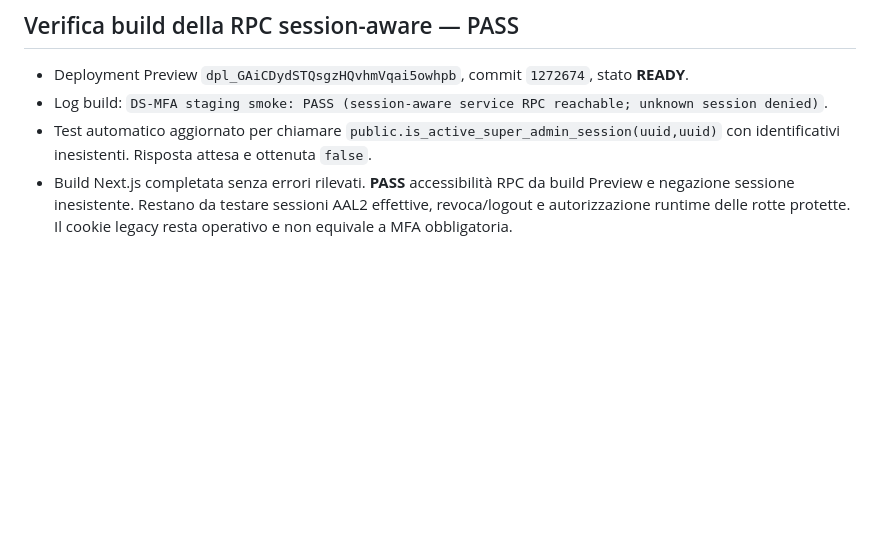
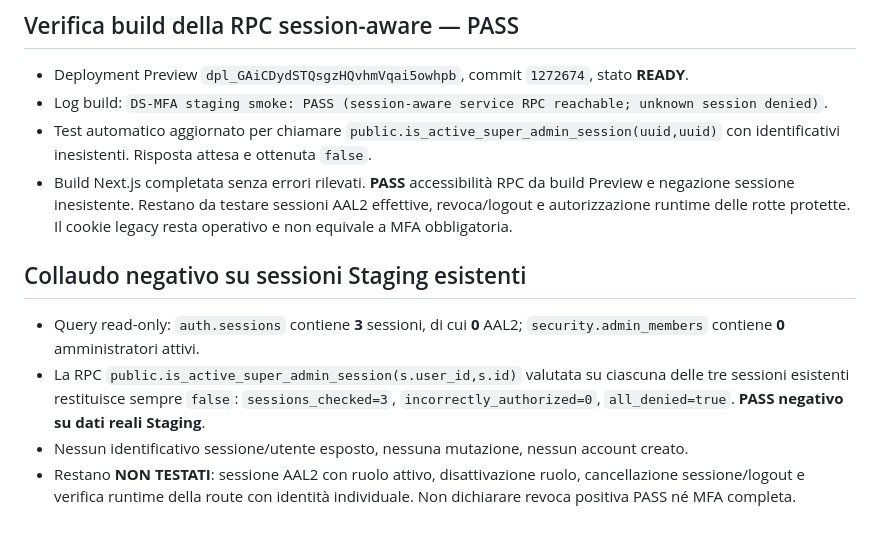
Before and after one commit to giovannibrunetto/bimaris-platform, a Markdown page: docs/security/ds-mfa-01-c-execution-log-2026-11-06.md, the part around the change. GitHub-like rendering; blank space fills up the shorter version.

Commit message:
docs(security): record read-only negative test across all existing staging sessions

```diff
--- a/docs/security/ds-mfa-01-c-execution-log-2026-11-06.md
+++ b/docs/security/ds-mfa-01-c-execution-log-2026-11-06.md
@@ -130,3 +130,10 @@ Stato: implementazione tecnica parziale sul branch `feature/admin-individual-mfa
 - Log build: `DS-MFA staging smoke: PASS (session-aware service RPC reachable; unknown session denied)`.
 - Test automatico aggiornato per chiamare `public.is_active_super_admin_session(uuid,uuid)` con identificativi inesistenti. Risposta attesa e ottenuta `false`.
 - Build Next.js completata senza errori rilevati. **PASS** accessibilità RPC da build Preview e negazione sessione inesistente. Restano da testare sessioni AAL2 effettive, revoca/logout e autorizzazione runtime delle rotte protette. Il cookie legacy resta operativo e non equivale a MFA obbligatoria.
+
+
+## Collaudo negativo su sessioni Staging esistenti
+- Query read-only: `auth.sessions` contiene **3** sessioni, di cui **0** AAL2; `security.admin_members` contiene **0** amministratori attivi.
+- La RPC `public.is_active_super_admin_session(s.user_id,s.id)` valutata su ciascuna delle tre sessioni esistenti restituisce sempre `false`: `sessions_checked=3`, `incorrectly_authorized=0`, `all_denied=true`. **PASS negativo su dati reali Staging**.
+- Nessun identificativo sessione/utente esposto, nessuna mutazione, nessun account creato.
+- Restano **NON TESTATI**: sessione AAL2 con ruolo attivo, disattivazione ruolo, cancellazione sessione/logout e verifica runtime della route con identità individuale. Non dichiarare revoca positiva PASS né MFA completa.
```
